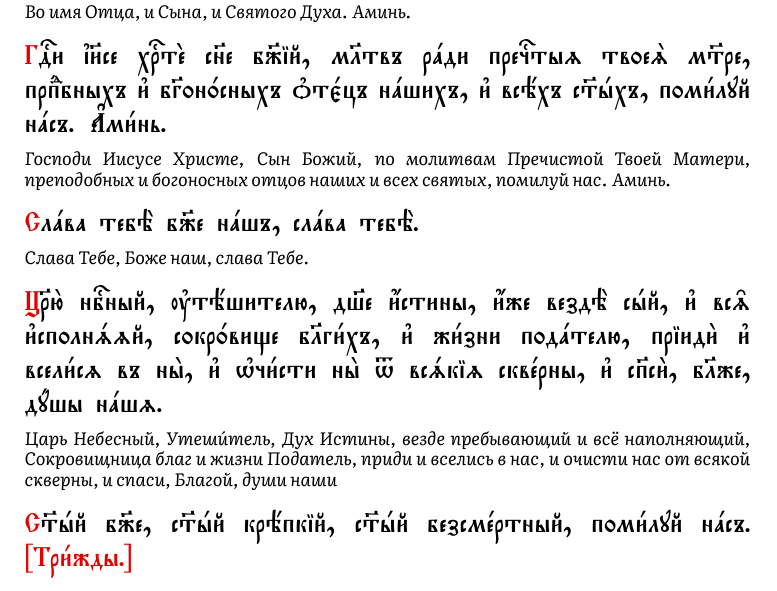
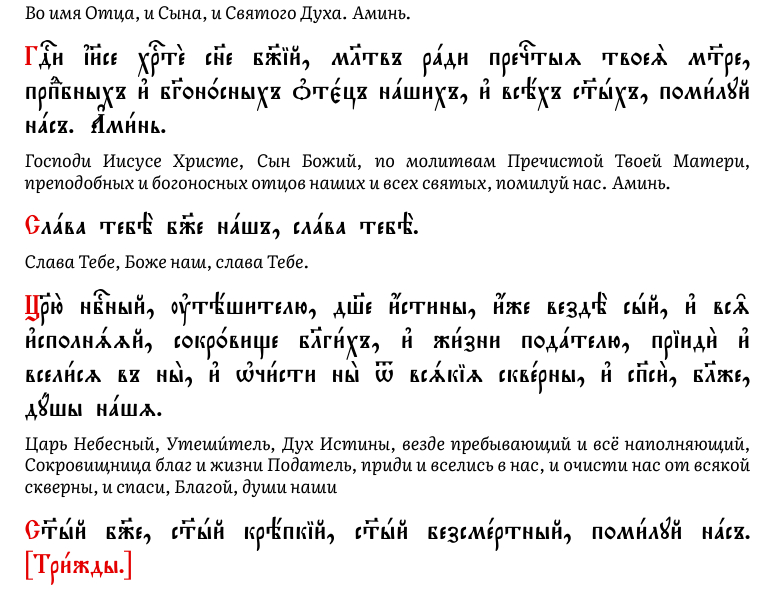
Before and after one commit to valesnikov/evening-prayer, a LaTeX document (src/main.tex): part of page 1 of 18, cut so that both start at the same text. Compiled offline with XeLaTeX.

Commit message:
increased the line spacing of the translation

```diff
--- a/src/main.tex
+++ b/src/main.tex
@@ -26,7 +26,7 @@
 
 \newcommand{\translation}[1]{%
   \par
-  {\translationfont\fontsize{9pt}{10.5pt}\selectfont\itshape\parindent=0pt\noindent\ignorespaces#1\unskip\par}%
+  {\translationfont\fontsize{9pt}{11pt}\selectfont\itshape\parindent=0pt\noindent\ignorespaces#1\unskip\par}%
 }
 
 \titleformat{\section}
```
